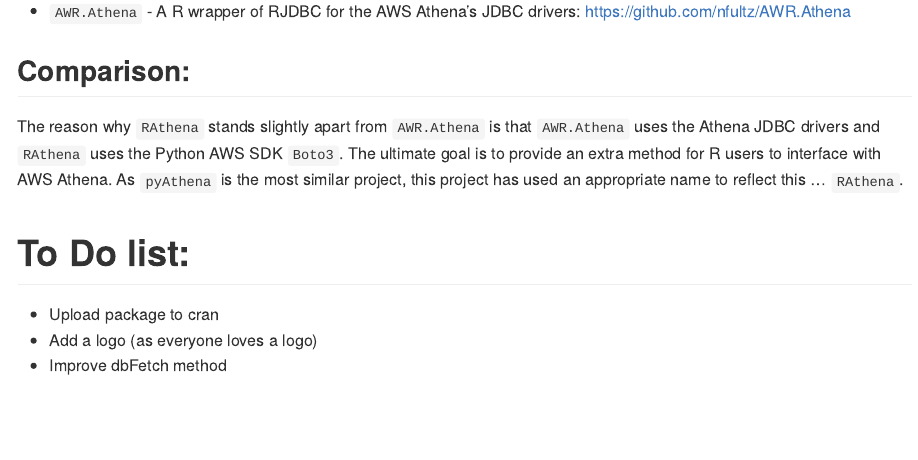
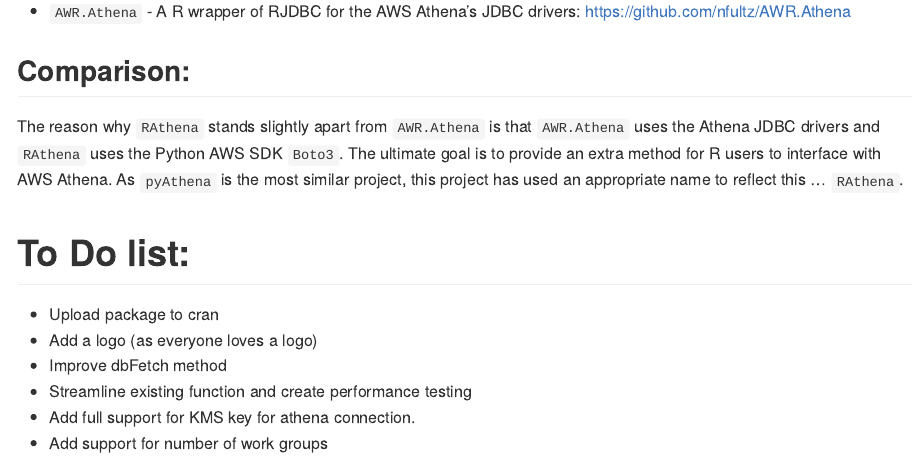
Before and after one commit to DyfanJones/RAthena, an R Markdown document (README.Rmd): the page in a window 1100 px wide, from 3590 px down. The pictures show the output file README.md that the author committed with the source, drawn offline in the style of GitHub; long lines of code are wrapped.

Commit message:
Updated To Do list

```diff
--- a/README.Rmd
+++ b/README.Rmd
@@ -168,3 +168,6 @@
 * Upload package to cran
 * Add a logo (as everyone loves a logo)
 * Improve dbFetch method
+* Streamline existing function and create performance testing
+* Add full support for KMS key for athena connection.
+* Add support for number of work groups
```
Also changed, not shown: README.md.
